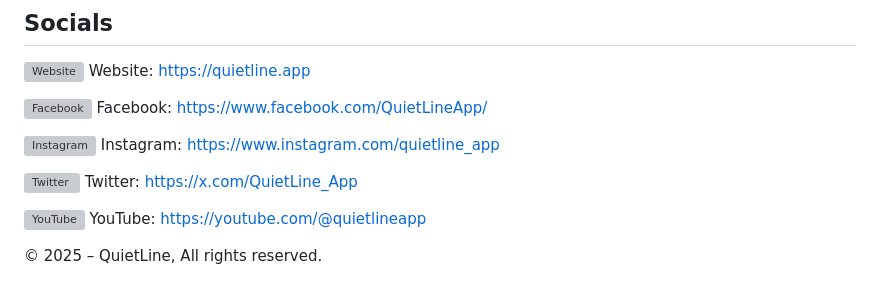
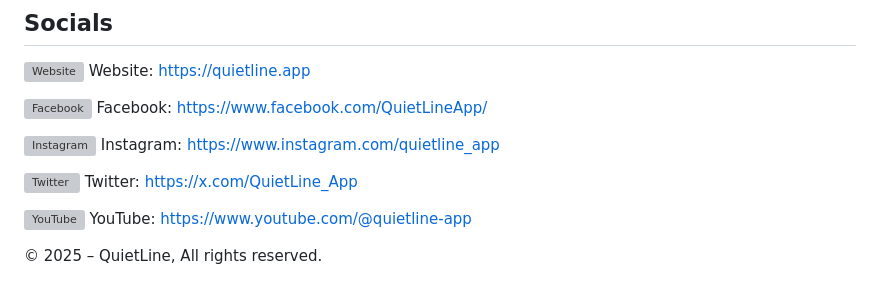
Before and after one commit to markccalugay/bloom-app, a Markdown page: README.md, the part around the change. Drawn GitHub-style; grey boxes are pictures that could not be loaded.

Commit message:
Replaces the YouTube vanity URL

```diff
--- a/README.md
+++ b/README.md
@@ -190,6 +190,6 @@ The goal is to give them a place to return to.
 
 [![Twitter](https://readmecodegen.vercel.app/api/social-icon?name=twitter&color=%233F8E89&size=20)](https://x.com/QuietLine_App) Twitter: https://x.com/QuietLine_App
 
-[![YouTube](https://readmecodegen.vercel.app/api/social-icon?name=youtube&color=%233F8E89&size=20)](https://youtube.com/@quietlineapp?si=m6FToWe5GNVNpw2a) YouTube: https://youtube.com/@quietlineapp
+[![YouTube](https://readmecodegen.vercel.app/api/social-icon?name=youtube&color=%233F8E89&size=20)](https://www.youtube.com/@quietline-app) YouTube: https://www.youtube.com/@quietline-app
 
 © 2025 – QuietLine, All rights reserved.
```
